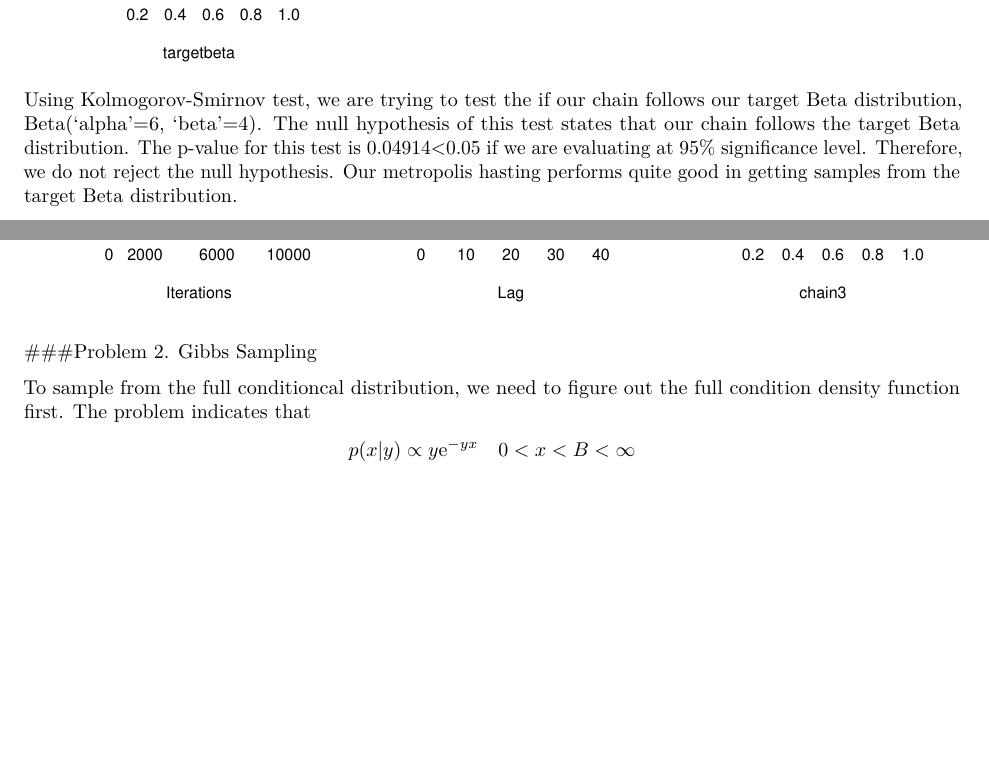
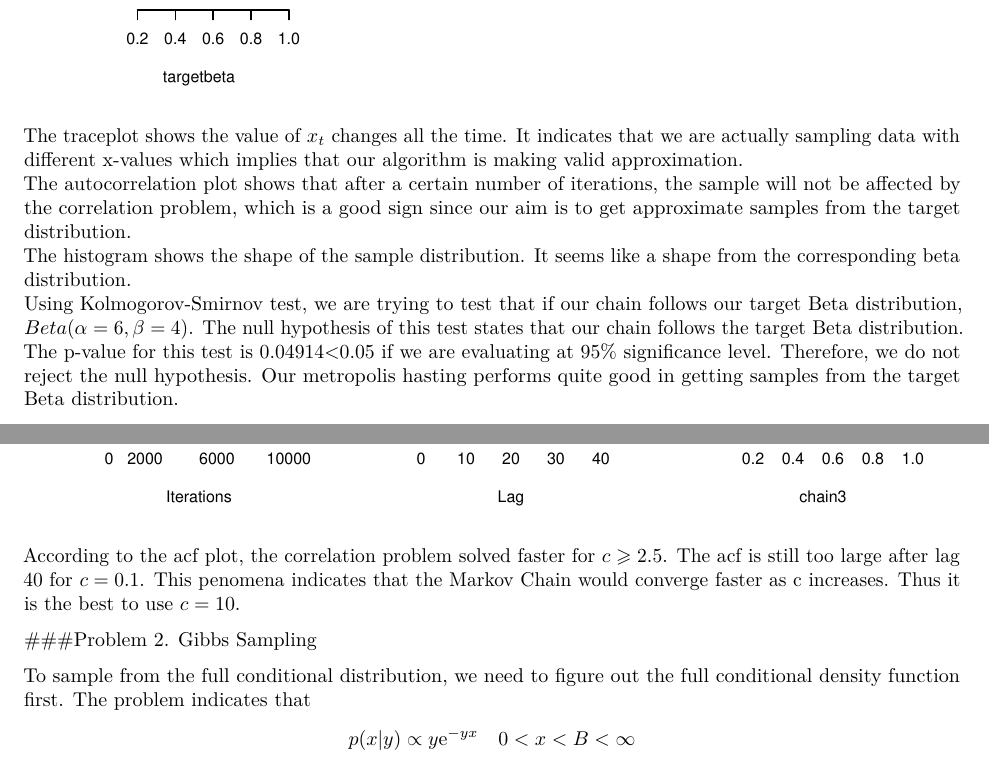
Before and after one commit to cecilysiqi/Assignment-4-Group-Project-Siwei-Li_Siqi-Wang_Ruhan-Zhang, an R Markdown document (Assignment-4-Final Report.Rmd): two parts of pages 3 and 6 of 13, joined at a grey line, cut so that both start at the same text, the shorter picture padded with empty space. Rendered offline with R 4.5, knitr and Pandoc, then LaTeX, with nearby package versions; some code elsewhere in the file could not run offline.

Commit message:
modification in Metropolis and Gibbs part by Siqi

````diff
--- a/Assignment-4-Final Report.Rmd
+++ b/Assignment-4-Final Report.Rmd
@@ -85,7 +85,14 @@ hist(targetbeta)
 #numerical comparison - Kolmogorov–Smirnov statistic
 ks.test(chain,targetbeta)
 ```
-Using Kolmogorov-Smirnov test, we are trying to test the if our chain follows our target Beta distribution, Beta('alpha'=6, 'beta'=4).
+
+The traceplot shows the value of $x_t$ changes all the time. It indicates that we are actually sampling data with different x-values which implies that our algorithm is making valid approximation.
+\newline
+The autocorrelation plot shows that after a certain number of iterations, the sample will not be affected by the correlation problem, which is a good sign since our aim is to get approximate samples from the target distribution.
+\newline
+The histogram shows the shape of the sample distribution. It seems like a shape from the corresponding beta distribution.
+\newline
+Using Kolmogorov-Smirnov test, we are trying to test that if our chain follows our target Beta distribution, $Beta(\alpha=6, \beta=4)$.
 The null hypothesis of this test states that our chain follows the target Beta distribution. The p-value for this test is 0.04914<0.05 if we are evaluating at 95% significance level. Therefore, we do not reject the null hypothesis. Our metropolis hasting performs quite good in getting samples from the target Beta distribution.
 
 
@@ -100,11 +107,11 @@ chain3 <- Beta_Metropolis(alpha=6,beta=4,c=10,iterations=10000)
 traceplot(as.mcmc(chain3)); acf(chain3); hist(chain3)
 ```
 
-
+According to the acf plot, the correlation problem solved faster for $c\geqslant 2.5$. The acf is still too large after lag 40 for $c=0.1$. This penomena indicates that the Markov Chain would converge faster as c increases. Thus it is the best to use $c=10$.
 
 ###Problem 2. Gibbs Sampling
 
-To sample from the full conditioncal distribution, we need to figure out the full condition density function first. The problem indicates that
+To sample from the full conditional distribution, we need to figure out the full conditional density function first. The problem indicates that
 $$
 p(x|y) \propto y\me^{-yx} \quad 0<x<B<\infty
 $$
````
Also changed, not shown: Assignment-4-Final_Report.pdf, Assignment-4-Final Report.Rmd (8 more changed lines).
